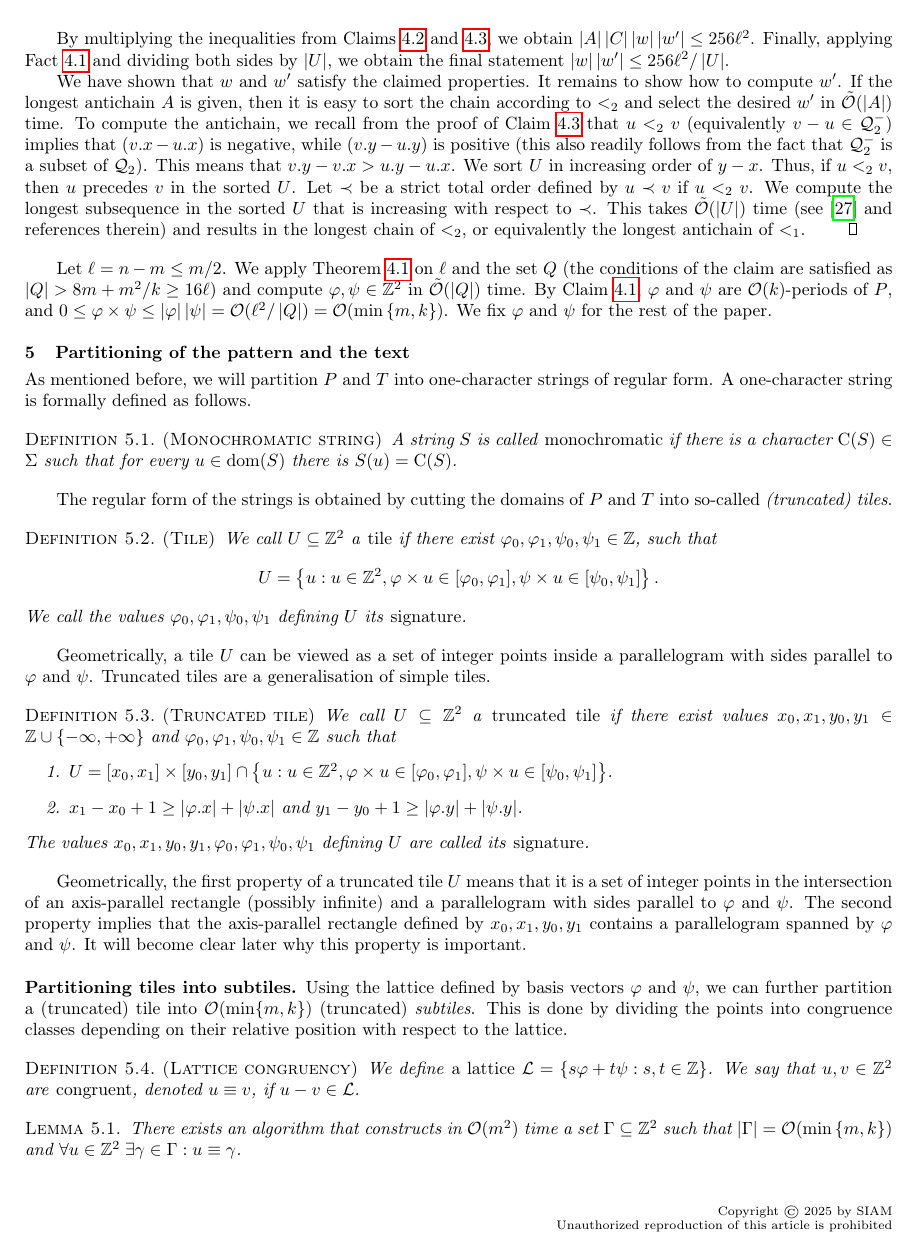
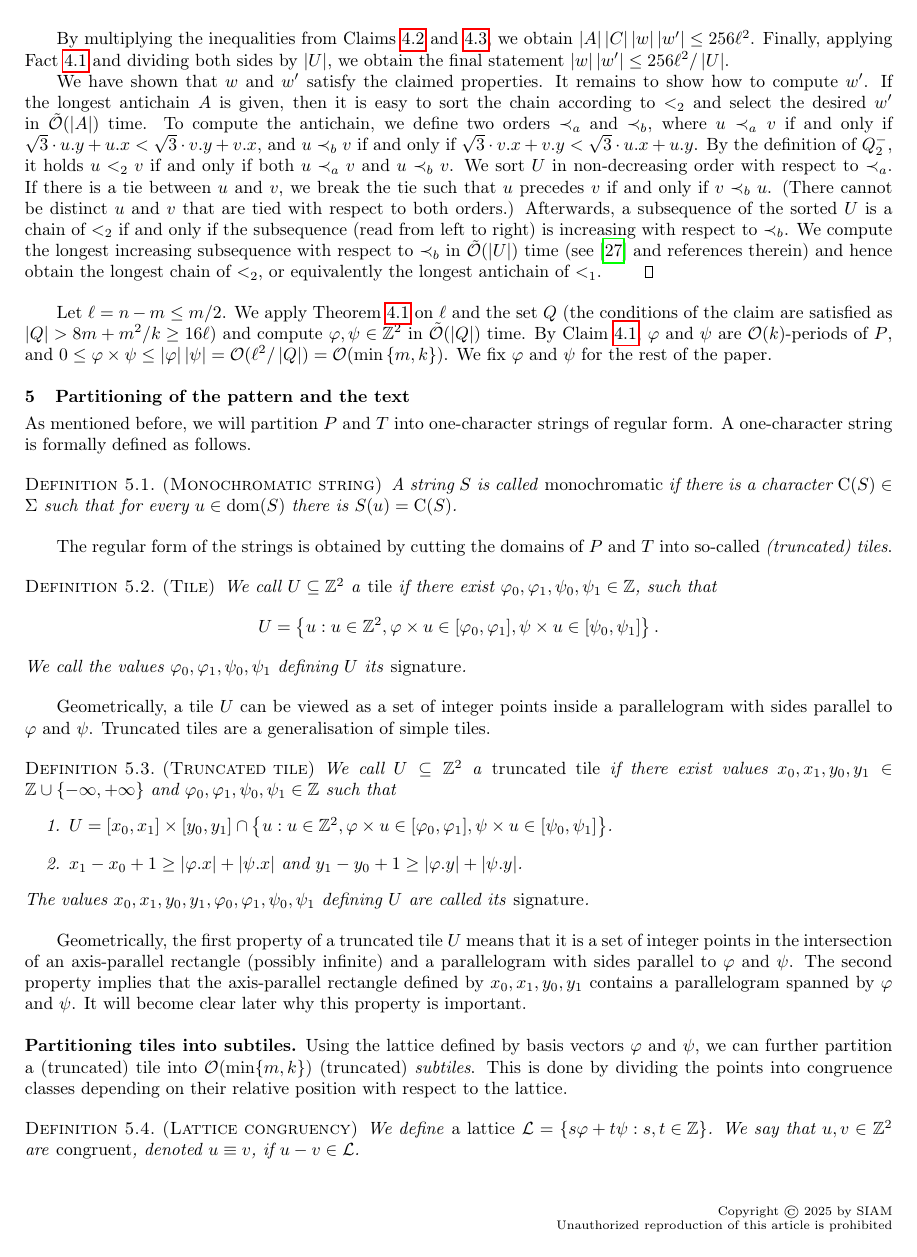
Before and after one commit to AGorkiewicz/2D-stuff, a LaTeX paper (main.tex): page 13 of 30. Compiled offline with pdfLaTeX.

Commit message:
fix antichain business

```diff
--- a/main.tex
+++ b/main.tex
@@ -865,11 +865,17 @@ By multiplying the inequalities from \cref{A_ineq,C_ineq}, we obtain $\absolute{
 
 We have shown that $w$ and $w'$ satisfy the claimed properties.
 It remains to show how to compute~$w'$.
-If the longest antichain $A$ is given, then it is easy to sort the chain according to $<_2$ and select the desired $w'$ in $\tO(\absolute{A})$ time. To compute the antichain, we recall from the proof of \cref{A_ineq} that $u <_2 v$ (equivalently $v - u \in \Q_2^-$) implies that $(v.x - u.x)$ is negative, while $(v.y - u.y)$ is positive (this also readily follows from the fact that $\Q_2^-$ is a subset of $\Q_2$). This means that $v.y - v.x > u.y - u.x$. We sort $U$ in increasing order of $y - x$. Thus, if $u <_2 v$, then $u$ precedes $v$ in the sorted $U$.
-% AG: For now I just remove "and only if" since it makes the definition less incorrect
-Let $\prec$ be a strict total order defined by $u \prec v$ if $u <_2 v$.
-We compute the longest subsequence in the sorted $U$ that is increasing with respect to $\prec$.
-This takes $\tO(\absolute{U})$ time (see~\cite{CROCHEMORE20101054} and references therein) and results in the longest chain of $<_2$, or equivalently the longest antichain of $<_1$.
+If the longest antichain $A$ is given, then it is easy to sort the chain according to $<_2$ and select the desired $w'$ in $\tO(\absolute{A})$ time. To compute the antichain,
+we define two orders $\prec_a$ and $\prec_b$, where
+%\begin{alignat*}{1}
+%u \prec_b v & \textnormal{\ if and only if\ } \sqrt{3} \cdot v.x + v.y < \sqrt{3} \cdot u.x + u.y \textnormal{\ and}\\
+%u \prec_a v & \textnormal{\ if and only if\ } \sqrt{3} \cdot u.y + u.x < \sqrt{3} \cdot v.y + v.x.
+%\end{alignat*}
+$u \prec_a v$ if and only if $\sqrt{3} \cdot u.y + u.x < \sqrt{3} \cdot v.y + v.x$, and $u \prec_b v$ if and only if $\sqrt{3} \cdot v.x + v.y < \sqrt{3} \cdot u.x + u.y$.
+By the definition of $Q_2^-$, it holds $u <_2 v$ if and only if both $u \prec_a v$ and $u \prec_b v$.
+We sort $U$ in non-decreasing order with respect to $\prec_a$. If there is a tie between $u$ and $v$, we break the tie such that $u$ precedes $v$ if and only if $v \prec_b u$. (There cannot be distinct $u$ and $v$ that are tied with respect to both orders.)
+Afterwards, a subsequence of the sorted $U$ is a chain of $<_2$ if and only if the subsequence (read from left to right) is increasing with respect to $\prec_b$.
+We compute the longest increasing subsequence with respect to $\prec_b$ in $\tO(\absolute{U})$ time (see~\cite{CROCHEMORE20101054} and references therein) and hence obtain the longest chain of $<_2$, or equivalently the longest antichain of $<_1$.
 \end{proof}
 
 Let $\ell = n - m \le m / 2$. We apply \Cref{get_periods} on $\ell$ and the set $Q$ (the conditions of the claim are satisfied as $\absolute{Q} > 8m + m^2/k \ge 16\ell$) and compute $\phi, \psi \in \Z^2$ in $\tO(\absolute{Q})$ time. By \Cref{periodicity_lemma}, $\phi$ and $\psi$ are $\O(k)$-periods of $P$, and $0 \le \phi \times \psi \le \absolute{\phi}\absolute{\psi} = \O(\ell^2 / \absolute{Q}) =  \O(\min\set{m, k})$. We fix $\phi$ and $\psi$ for the rest of the paper.
```
